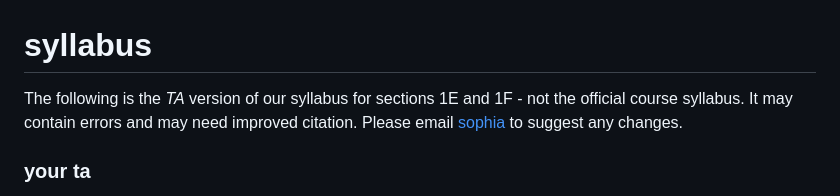
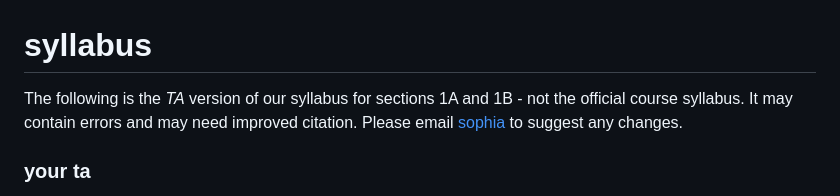
Before and after one commit to toubian/cluster_73_2024_2025, a Markdown page: README.md, the part around the change. GitHub-like rendering.

Commit message:
Update README.md
changed section names

```diff
--- a/README.md
+++ b/README.md
@@ -1,6 +1,6 @@
 # syllabus
 
-The following is the *TA* version of our syllabus for sections 1E and 1F - not the official course syllabus. It may contain errors and may need improved citation. Please email [sophia](toubian@ucla.edu) to suggest any changes.
+The following is the *TA* version of our syllabus for sections 1A and 1B - not the official course syllabus. It may contain errors and may need improved citation. Please email [sophia](toubian@ucla.edu) to suggest any changes.
 
 ### your ta
 
```
